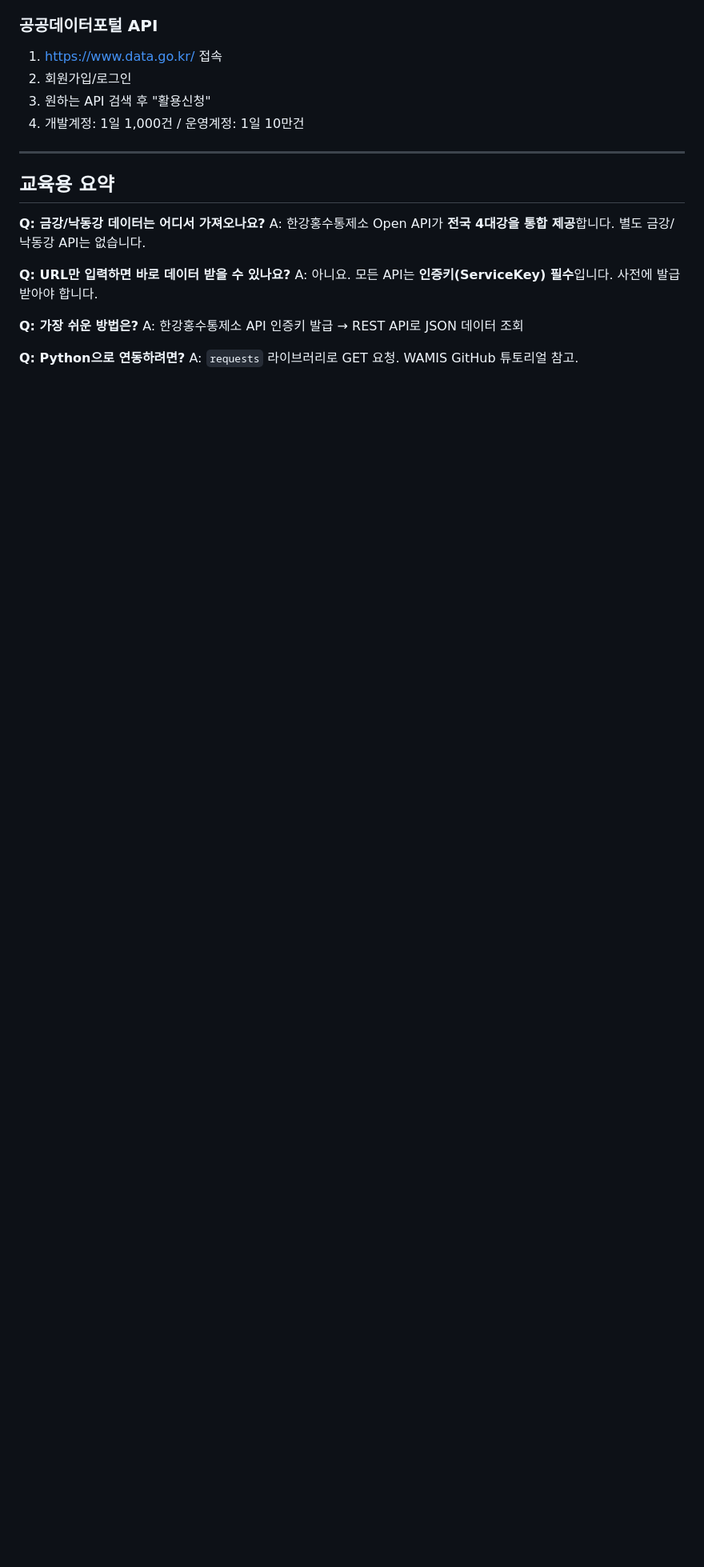
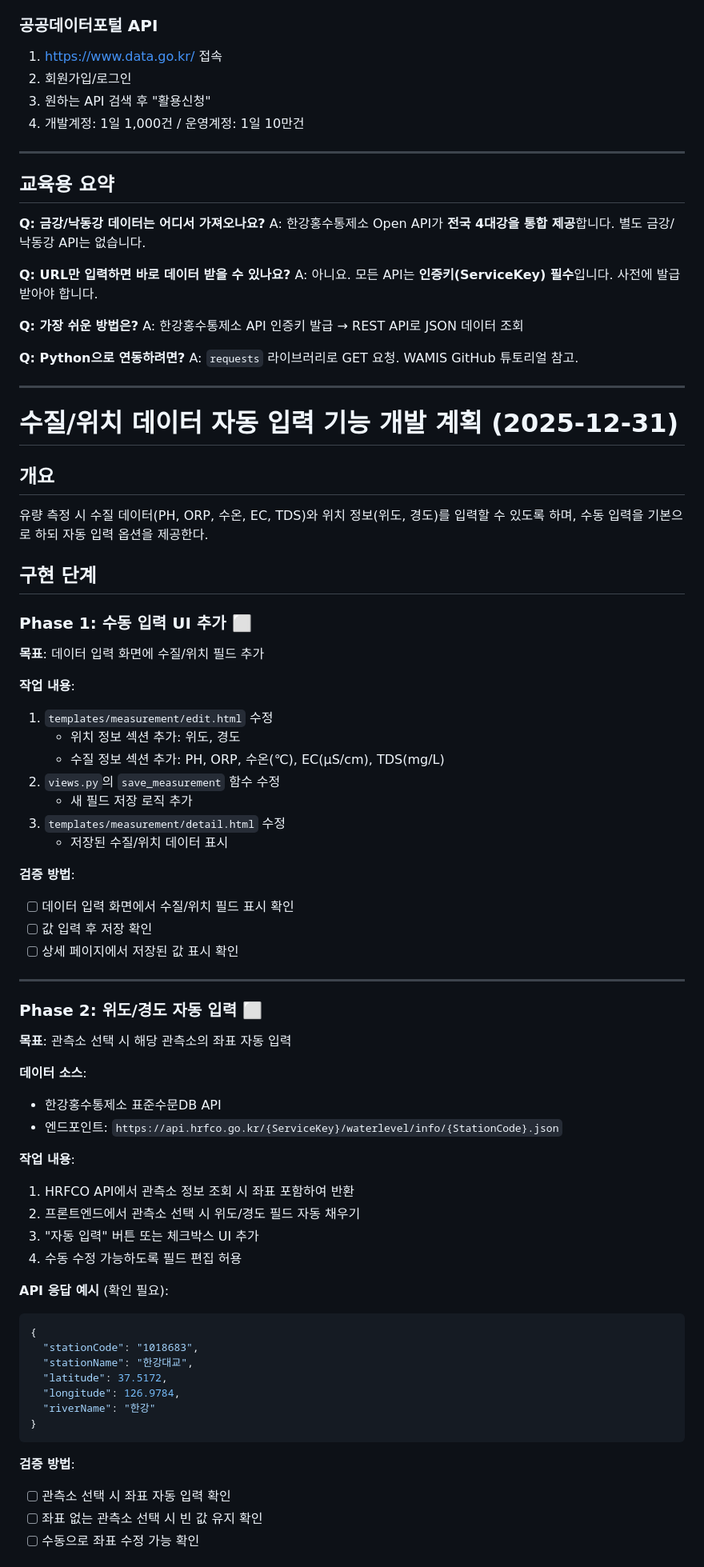
Before and after one commit to randomwalk1225/reAA, a Markdown page: CLAUDE.md, the part around one of its changes. Shown at 80% size. Rendered like a GitHub page; blank space fills up the shorter version.

````diff
--- a/CLAUDE.md
+++ b/CLAUDE.md
@@ -648,3 +648,64 @@ A: 한강홍수통제소 API 인증키 발급 → REST API로 JSON 데이터 조
 
 **Q: Python으로 연동하려면?**
 A: `requests` 라이브러리로 GET 요청. WAMIS GitHub 튜토리얼 참고.
+
+---
+
+# 수질/위치 데이터 자동 입력 기능 개발 계획 (2025-12-31)
+
+## 개요
+
+유량 측정 시 수질 데이터(PH, ORP, 수온, EC, TDS)와 위치 정보(위도, 경도)를 입력할 수 있도록 하며, 수동 입력을 기본으로 하되 자동 입력 옵션을 제공한다.
+
+## 구현 단계
+
+### Phase 1: 수동 입력 UI 추가 ⬜
+
+**목표**: 데이터 입력 화면에 수질/위치 필드 추가
+
+**작업 내용**:
+1. `templates/measurement/edit.html` 수정
+   - 위치 정보 섹션 추가: 위도, 경도
+   - 수질 정보 섹션 추가: PH, ORP, 수온(℃), EC(μS/cm), TDS(mg/L)
+2. `views.py`의 `save_measurement` 함수 수정
+   - 새 필드 저장 로직 추가
+3. `templates/measurement/detail.html` 수정
+   - 저장된 수질/위치 데이터 표시
+
+**검증 방법**:
+- [ ] 데이터 입력 화면에서 수질/위치 필드 표시 확인
+- [ ] 값 입력 후 저장 확인
+- [ ] 상세 페이지에서 저장된 값 표시 확인
+
+---
+
+### Phase 2: 위도/경도 자동 입력 ⬜
+
+**목표**: 관측소 선택 시 해당 관측소의 좌표 자동 입력
+
+**데이터 소스**:
+- 한강홍수통제소 표준수문DB API
+- 엔드포인트: `https://api.hrfco.go.kr/{ServiceKey}/waterlevel/info/{StationCode}.json`
+
+**작업 내용**:
+1. HRFCO API에서 관측소 정보 조회 시 좌표 포함하여 반환
+2. 프론트엔드에서 관측소 선택 시 위도/경도 필드 자동 채우기
+3. "자동 입력" 버튼 또는 체크박스 UI 추가
+4. 수동 수정 가능하도록 필드 편집 허용
+
+**API 응답 예시** (확인 필요):
+```json
+{
+  "stationCode": "1018683",
+  "stationName": "한강대교",
+  "latitude": 37.5172,
+  "longitude": 126.9784,
+  "riverName": "한강"
+}
+```
+
+**검증 방법**:
+- [ ] 관측소 선택 시 좌표 자동 입력 확인
+- [ ] 좌표 없는 관측소 선택 시 빈 값 유지 확인
+- [ ] 수동으로 좌표 수정 가능 확인
+
````
Also changed, not shown: other parts of CLAUDE.md (+107 -0 lines).
